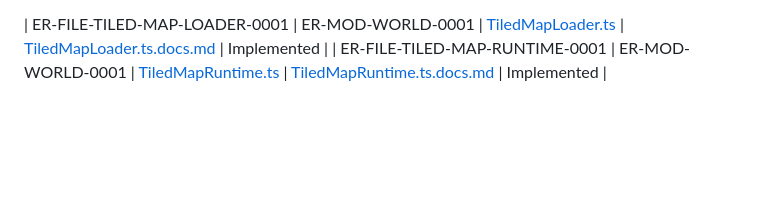
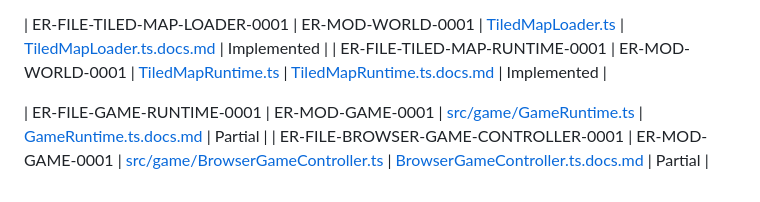
Before and after one commit to ArkansasIo/MMORPG-typescript-, a Markdown page: docs/SOURCE_DOCUMENTATION_INDEX.md, the part around the change. Rendered like a GitHub page; blank space fills up the shorter version.

Commit message:
Register GameRuntime Tiled integration files

```diff
--- a/docs/SOURCE_DOCUMENTATION_INDEX.md
+++ b/docs/SOURCE_DOCUMENTATION_INDEX.md
@@ -41,3 +41,6 @@ IDs are stable and must never be reused. Planned entries must explicitly say Pla
 
 | ER-FILE-TILED-MAP-LOADER-0001 | ER-MOD-WORLD-0001 | [TiledMapLoader.ts](../src/game/world/TiledMapLoader.ts) | [TiledMapLoader.ts.docs.md](./source/TiledMapLoader.ts.docs.md) | Implemented |
 | ER-FILE-TILED-MAP-RUNTIME-0001 | ER-MOD-WORLD-0001 | [TiledMapRuntime.ts](../src/game/world/TiledMapRuntime.ts) | [TiledMapRuntime.ts.docs.md](./source/TiledMapRuntime.ts.docs.md) | Implemented |
+
+| ER-FILE-GAME-RUNTIME-0001 | ER-MOD-GAME-0001 | [src/game/GameRuntime.ts](../src/game/GameRuntime.ts) | [GameRuntime.ts.docs.md](./source/GameRuntime.ts.docs.md) | Partial |
+| ER-FILE-BROWSER-GAME-CONTROLLER-0001 | ER-MOD-GAME-0001 | [src/game/BrowserGameController.ts](../src/game/BrowserGameController.ts) | [BrowserGameController.ts.docs.md](./source/BrowserGameController.ts.docs.md) | Partial |
```
